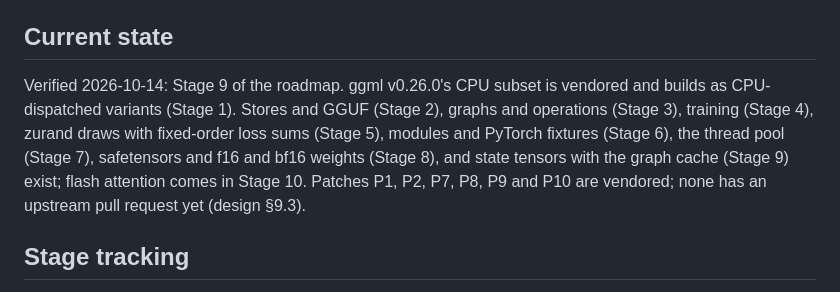
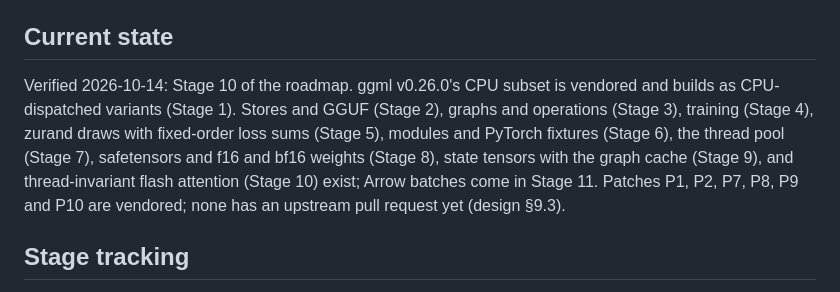
Before and after one commit to pedrobtz/zulm, a Markdown page: CLAUDE.md, the part around the change. GitHub-like rendering.

Commit message:
Record Stage 10 in the roadmap and CLAUDE.md
Co-Authored-By: Claude Opus 5.5 <noreply@anthropic.com>

```diff
--- a/CLAUDE.md
+++ b/CLAUDE.md
@@ -24,14 +24,15 @@ exit criteria. `CLAUDE.md` orients; the design decides.
 
 ## Current state
 
-Verified 2026-10-14: Stage 9 of the roadmap. ggml v0.26.0's CPU subset is
-vendored and builds as CPU-dispatched variants (Stage 1). Stores and GGUF
-(Stage 2), graphs and operations (Stage 3), training (Stage 4), zurand
-draws with fixed-order loss sums (Stage 5), modules and PyTorch fixtures
-(Stage 6), the thread pool (Stage 7), safetensors and f16 and bf16
-weights (Stage 8), and state tensors with the graph cache (Stage 9) exist;
-flash attention comes in Stage 10. Patches P1, P2, P7, P8, P9 and P10 are
-vendored; none has an upstream pull request yet (design §9.3).
+Verified 2026-10-14: Stage 10 of the roadmap. ggml v0.26.0's CPU subset
+is vendored and builds as CPU-dispatched variants (Stage 1). Stores and
+GGUF (Stage 2), graphs and operations (Stage 3), training (Stage 4),
+zurand draws with fixed-order loss sums (Stage 5), modules and PyTorch
+fixtures (Stage 6), the thread pool (Stage 7), safetensors and f16 and
+bf16 weights (Stage 8), state tensors with the graph cache (Stage 9), and
+thread-invariant flash attention (Stage 10) exist; Arrow batches come in
+Stage 11. Patches P1, P2, P7, P8, P9 and P10 are vendored; none has an
+upstream pull request yet (design §9.3).
 
 ## Stage tracking
 
```
Also changed, not shown: .agents/roadmap.md (+1 -1 lines).
